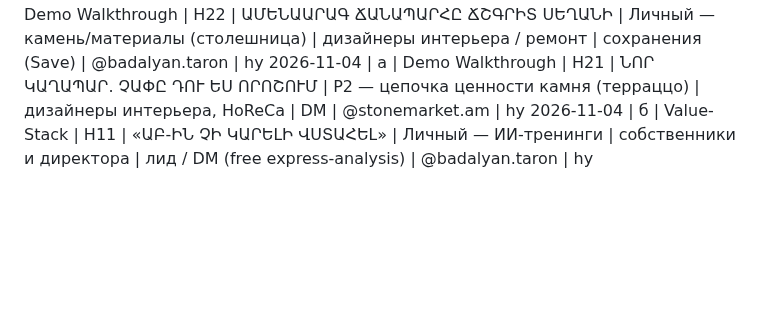
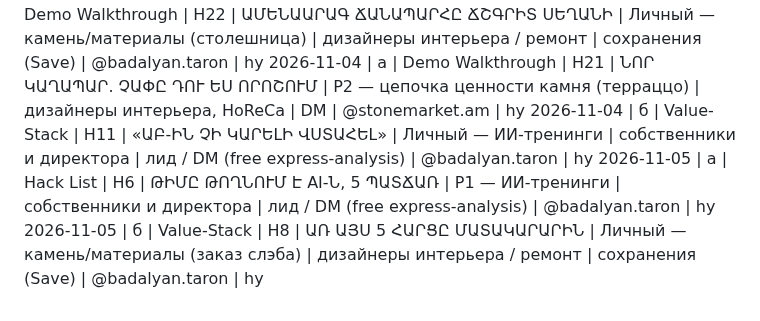
Before and after one commit to worktaronbadalyan-hub/inessa-design, a Markdown page: stonetalks/carousel-log.md, the part around the change. GitHub-like rendering; blank space fills up the shorter version.

Commit message:
carousel-log: append 2026-11-05 (a Hack List H6, b Value-Stack H8)

```diff
--- a/stonetalks/carousel-log.md
+++ b/stonetalks/carousel-log.md
@@ -88,3 +88,5 @@
 2026-11-03 | б | Demo Walkthrough | H22 | ԱՄԵՆԱԱՐԱԳ ՃԱՆԱՊԱՐՀԸ ՃՇԳՐԻՏ ՍԵՂԱՆԻ | Личный — камень/материалы (столешница) | дизайнеры интерьера / ремонт | сохранения (Save) | @badalyan.taron | hy
 2026-11-04 | а | Demo Walkthrough | H21 | ՆՈՐ ԿԱՂԱՊԱՐ. ՉԱՓԸ ԴՈՒ ԵՍ ՈՐՈՇՈՒՄ | P2 — цепочка ценности камня (терраццо) | дизайнеры интерьера, HoReCa | DM | @stonemarket.am | hy
 2026-11-04 | б | Value-Stack | H11 | «ԱԲ-ԻՆ ՉԻ ԿԱՐԵԼԻ ՎՍՏԱՀԵԼ» | Личный — ИИ-тренинги | собственники и директора | лид / DM (free express-analysis) | @badalyan.taron | hy
+2026-11-05 | а | Hack List | H6 | ԹԻՄԸ ԹՈՂՆՈՒՄ Է AI-Ն, 5 ՊԱՏՃԱՌ | P1 — ИИ-тренинги | собственники и директора | лид / DM (free express-analysis) | @badalyan.taron | hy
+2026-11-05 | б | Value-Stack | H8 | ԱՌ ԱՅՍ 5 ՀԱՐՑԸ ՄԱՏԱԿԱՐԱՐԻՆ | Личный — камень/материалы (заказ слэба) | дизайнеры интерьера / ремонт | сохранения (Save) | @badalyan.taron | hy
```
